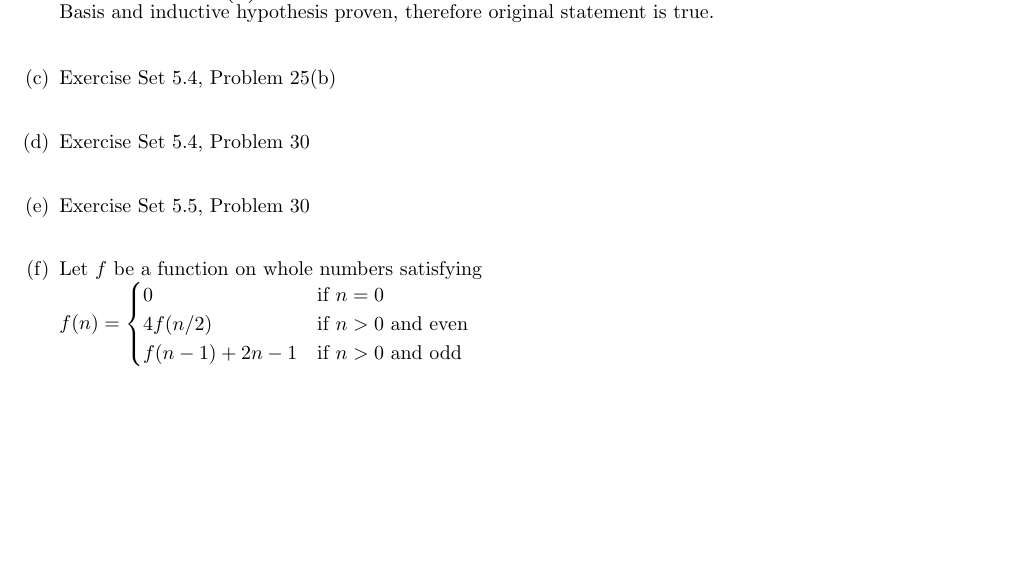
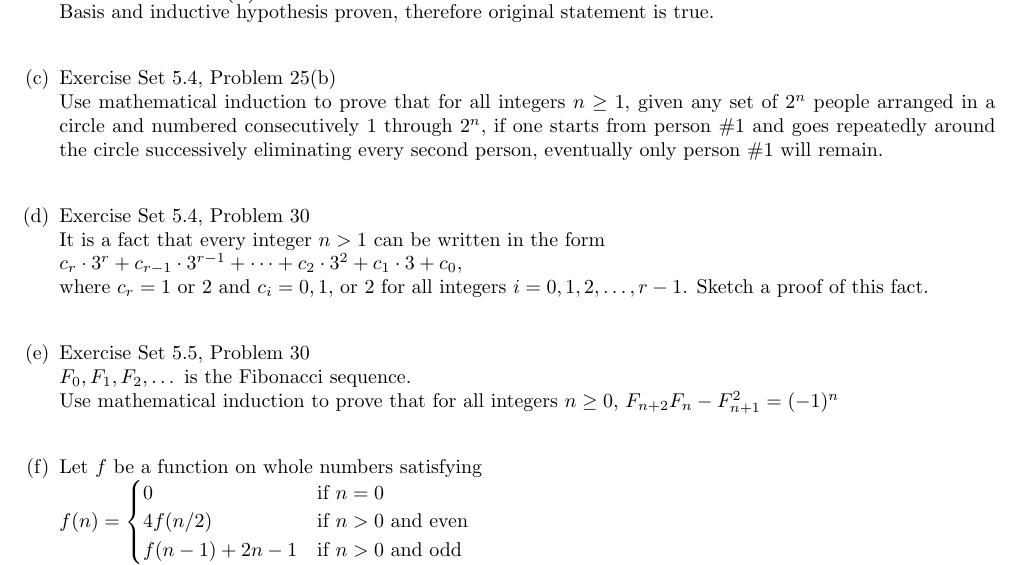
Before and after one commit to Confuzzl/sbu-cse215, a LaTeX problem sheet (hw4/116579508.tex): part of page 9 of 9 before the commit and part of page 9 of 10 after it, cut so that both start at the same text, the shorter picture padded with empty space. Compiled offline with pdfLaTeX.

Commit message:
hw4 maintenance

```diff
--- a/hw4/116579508.tex
+++ b/hw4/116579508.tex
@@ -362,9 +362,18 @@
 			$P(k+1):a_{k+1}\leq\left(\dfrac{7}{4}\right)^{k+1}$ is true. \\
 			Basis and inductive hypothesis proven, therefore original statement is true. \\
 		}
-		\set{4}{25(b)}{}
-		\set{4}{30}{}
-		\set{5}{30}{}
+		\set{4}{25(b)}{
+			Use mathematical induction to prove that for all integers $n\geq1$, given any set of $2^n$ people arranged in a circle and numbered consecutively 1 through $2^n$, if one starts from person \#1 and goes repeatedly around the circle successively eliminating every second person, eventually only person \#1 will remain. \\
+		}
+		\set{4}{30}{
+			It is a fact that every integer $n>1$ can be written in the form  \\
+			$c_r\cdot3^r+c_{r-1}\cdot3^{r-1}+\dots+c_2\cdot3^2+c_1\cdot3+c_0$, \\
+			where $c_r=1$ or 2 and $c_i=0,1,$ or 2 for all integers $i=0,1,2,\dots,r-1$. Sketch a proof of this fact. \\
+		}
+		\set{5}{30}{
+			$F_0,F_1,F_2,\dots$ is the Fibonacci sequence. \\
+			Use mathematical induction to prove that for all integers $n\geq0$, $F_{n+2}F_n-F^2_{n+1}=(-1)^n$ \\
+		}
 		\chunk{
 			Let $f$ be a function on whole numbers satisfying \\
 			$f(n)=
```
Also changed, not shown: hw4/116579508.pdf, 3 other files.
